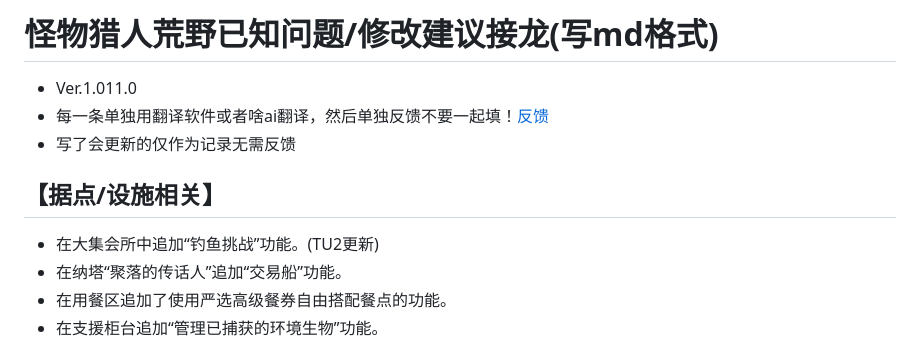
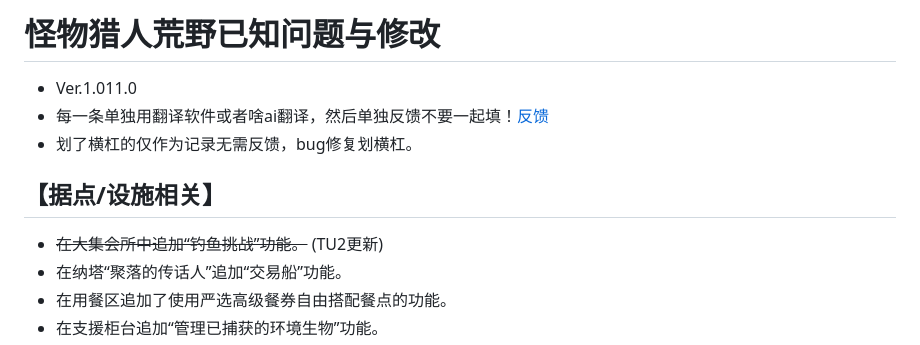
Before and after one commit to lvyin555/lvyin555, a Markdown page: monster hunter/Feedback.md, the part around the change. Drawn GitHub-style.

```diff
--- a/monster hunter/Feedback.md
+++ b/monster hunter/Feedback.md
@@ -1,10 +1,10 @@
-# 怪物猎人荒野已知问题/修改建议接龙(写md格式)
+# 怪物猎人荒野已知问题与修改
 - Ver.1.011.0
 - 每一条单独用翻译软件或者啥ai翻译，然后单独反馈不要一起填！[反馈](https://www.monsterhunter.com/support/wilds/zh-hans/form/consent)
-- 写了会更新的仅作为记录无需反馈
+- 划了横杠的仅作为记录无需反馈，bug修复划横杠。
 
 ## 【据点/设施相关】
-- 在大集会所中追加“钓鱼挑战”功能。(TU2更新)
+- ~~在大集会所中追加“钓鱼挑战”功能。~~ (TU2更新)
 - 在纳塔“聚落的传话人”追加“交易船”功能。
 - 在用餐区追加了使用严选高级餐券自由搭配餐点的功能。
 - 在支援柜台追加“管理已捕获的环境生物”功能。
```
